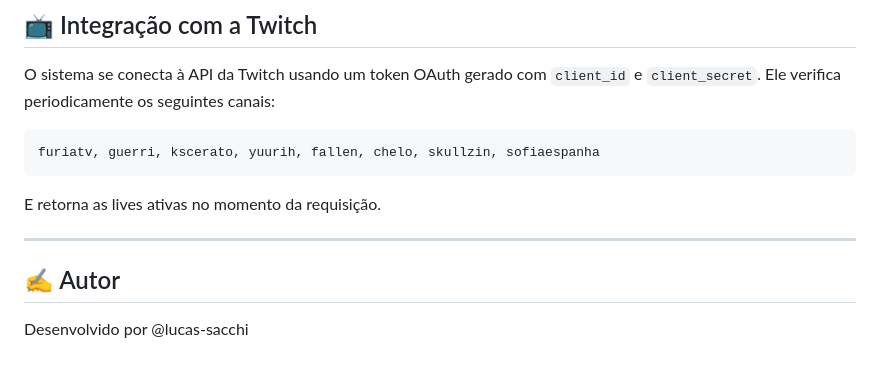
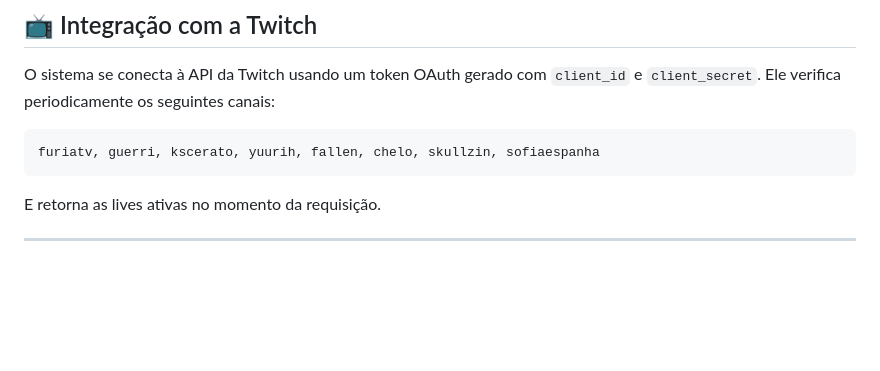
Before and after one commit to lucas-sacchi/furia-case1, a Markdown page: README.md, the part around the change. Drawn GitHub-style; blank space fills up the shorter version.

```diff
--- a/README.md
+++ b/README.md
@@ -128,8 +128,3 @@ furiatv, guerri, kscerato, yuurih, fallen, chelo, skullzin, sofiaespanha
 E retorna as lives ativas no momento da requisição.
 
 ---
-
-
-## ✍️ Autor
-
-Desenvolvido por @lucas-sacchi
```
